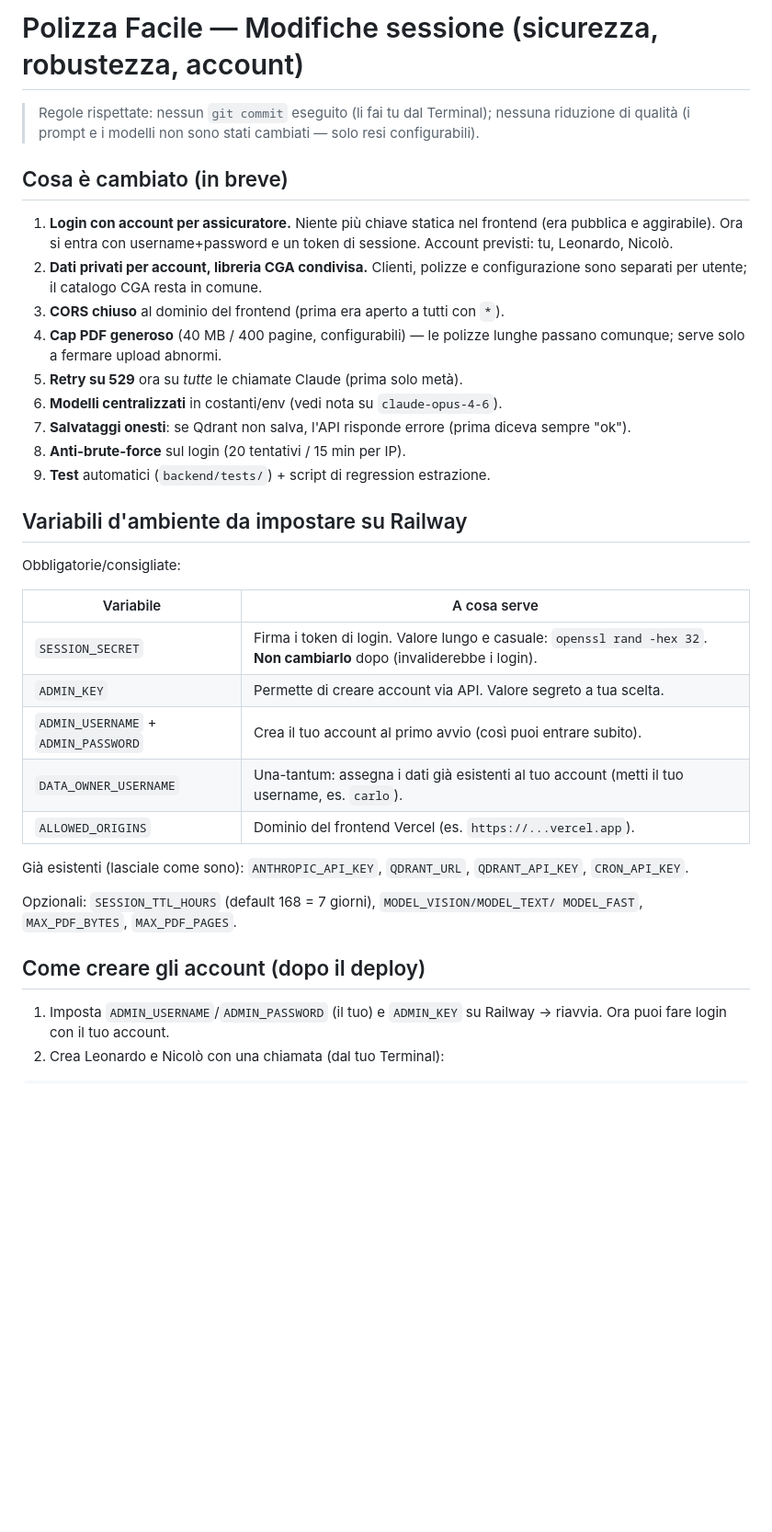
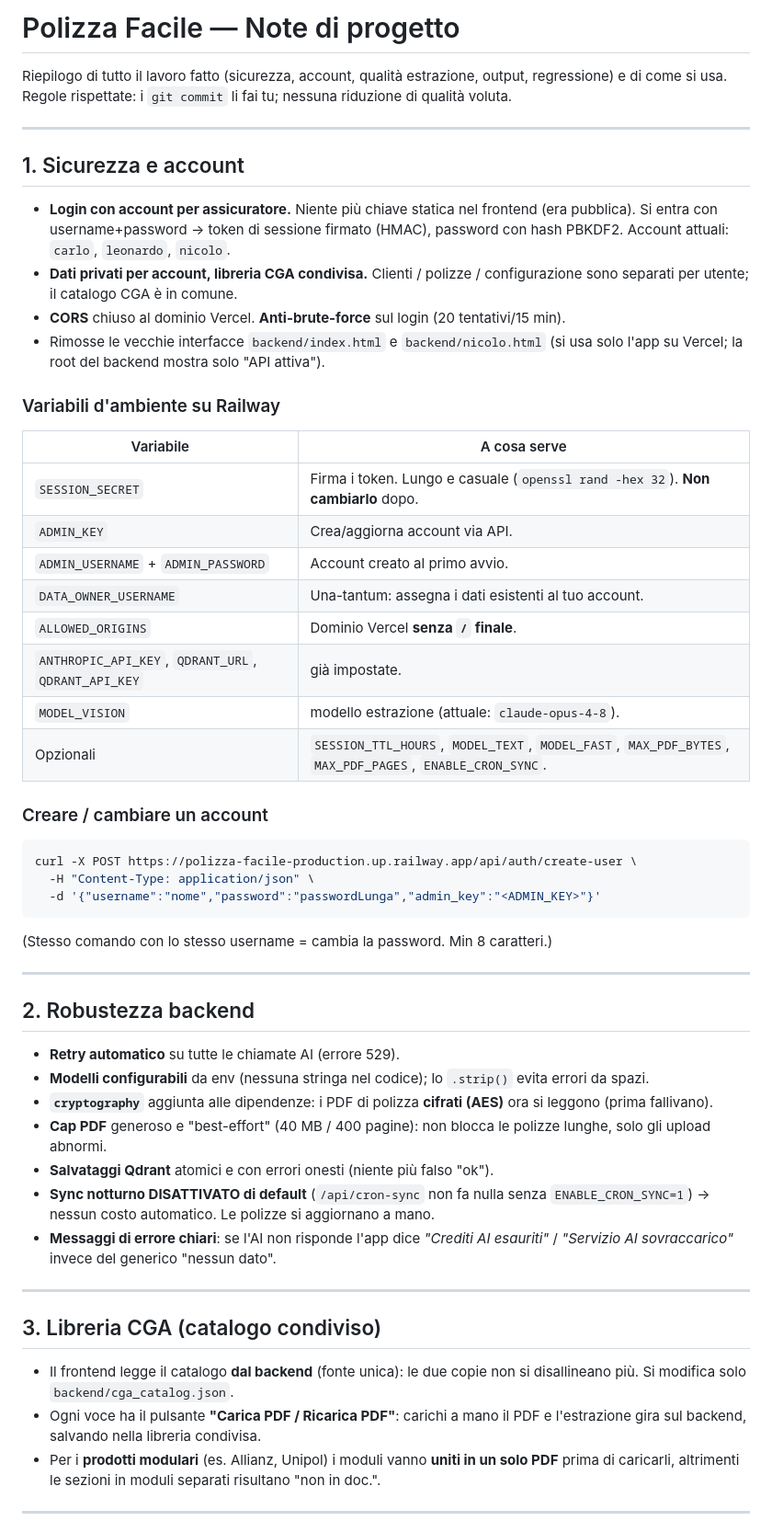
Before and after one commit to PierNeo/polizza-facile, a Markdown page: NOTE_MODIFICHE.md, the part around one of its changes. Shown at 92% size. Rendered like a GitHub page; blank space fills up the shorter version.

Commit message:
docs: note di progetto complete (sicurezza, output, prompt, regressione)

````diff
--- a/NOTE_MODIFICHE.md
+++ b/NOTE_MODIFICHE.md
@@ -1,47 +1,70 @@
-# Polizza Facile — Modifiche sessione (sicurezza, robustezza, account)
+# Polizza Facile — Note di progetto
 
-> Regole rispettate: nessun `git commit` eseguito (li fai tu dal Terminal); nessuna
-> riduzione di qualità (i prompt e i modelli non sono stati cambiati — solo resi
-> configurabili).
+Riepilogo di tutto il lavoro fatto (sicurezza, account, qualità estrazione, output,
+regressione) e di come si usa. Regole rispettate: i `git commit` li fai tu; nessuna
+riduzione di qualità voluta.
 
-## Cosa è cambiato (in breve)
+---
 
-1. **Login con account per assicuratore.** Niente più chiave statica nel frontend
-   (era pubblica e aggirabile). Ora si entra con username+password e un token di
-   sessione. Account previsti: tu, Leonardo, Nicolò.
-2. **Dati privati per account, libreria CGA condivisa.** Clienti, polizze e
-   configurazione sono separati per utente; il catalogo CGA resta in comune.
-3. **CORS chiuso** al dominio del frontend (prima era aperto a tutti con `*`).
-4. **Cap PDF generoso** (40 MB / 400 pagine, configurabili) — le polizze lunghe
-   passano comunque; serve solo a fermare upload abnormi.
-5. **Retry su 529** ora su *tutte* le chiamate Claude (prima solo metà).
-6. **Modelli centralizzati** in costanti/env (vedi nota su `claude-opus-4-6`).
-7. **Salvataggi onesti**: se Qdrant non salva, l'API risponde errore (prima diceva
-   sempre "ok").
-8. **Anti-brute-force** sul login (20 tentativi / 15 min per IP).
-9. **Test** automatici (`backend/tests/`) + script di regression estrazione.
+## 1. Sicurezza e account
 
-## Variabili d'ambiente da impostare su Railway
+- **Login con account per assicuratore.** Niente più chiave statica nel frontend
+  (era pubblica). Si entra con username+password → token di sessione firmato (HMAC),
+  password con hash PBKDF2. Account attuali: `carlo`, `leonardo`, `nicolo`.
+- **Dati privati per account, libreria CGA condivisa.** Clienti / polizze /
+  configurazione sono separati per utente; il catalogo CGA è in comune.
+- **CORS** chiuso al dominio Vercel. **Anti-brute-force** sul login (20 tentativi/15 min).
+- Rimosse le vecchie interfacce `backend/index.html` e `backend/nicolo.html` (si usa
+  solo l'app su Vercel; la root del backend mostra solo "API attiva").
 
-Obbligatorie/consigliate:
-
+### Variabili d'ambiente su Railway
 | Variabile | A cosa serve |
 |---|---|
-| `SESSION_SECRET` | Firma i token di login. Valore lungo e casuale: `openssl rand -hex 32`. **Non cambiarlo** dopo (invaliderebbe i login). |
-| `ADMIN_KEY` | Permette di creare account via API. Valore segreto a tua scelta. |
-| `ADMIN_USERNAME` + `ADMIN_PASSWORD` | Crea il tuo account al primo avvio (così puoi entrare subito). |
-| `DATA_OWNER_USERNAME` | Una-tantum: assegna i dati già esistenti al tuo account (metti il tuo username, es. `carlo`). |
-| `ALLOWED_ORIGINS` | Dominio del frontend Vercel (es. `https://...vercel.app`). |
+| `SESSION_SECRET` | Firma i token. Lungo e casuale (`openssl rand -hex 32`). **Non cambiarlo** dopo. |
+| `ADMIN_KEY` | Crea/aggiorna account via API. |
+| `ADMIN_USERNAME` + `ADMIN_PASSWORD` | Account creato al primo avvio. |
+| `DATA_OWNER_USERNAME` | Una-tantum: assegna i dati esistenti al tuo account. |
+| `ALLOWED_ORIGINS` | Dominio Vercel **senza `/` finale**. |
+| `ANTHROPIC_API_KEY`, `QDRANT_URL`, `QDRANT_API_KEY` | già impostate. |
+| `MODEL_VISION` | modello estrazione (attuale: `claude-opus-4-8`). |
+| Opzionali | `SESSION_TTL_HOURS`, `MODEL_TEXT`, `MODEL_FAST`, `MAX_PDF_BYTES`, `MAX_PDF_PAGES`, `ENABLE_CRON_SYNC`. |
 
-Già esistenti (lasciale come sono): `ANTHROPIC_API_KEY`, `QDRANT_URL`,
-`QDRANT_API_KEY`, `CRON_API_KEY`.
+### Creare / cambiare un account
+```bash
+curl -X POST https://polizza-facile-production.up.railway.app/api/auth/create-user \
+  -H "Content-Type: application/json" \
+  -d '{"username":"nome","password":"passwordLunga","admin_key":"<ADMIN_KEY>"}'
+```
+(Stesso comando con lo stesso username = cambia la password. Min 8 caratteri.)
 
-Opzionali: `SESSION_TTL_HOURS` (default 168 = 7 giorni), `MODEL_VISION/MODEL_TEXT/
-MODEL_FAST`, `MAX_PDF_BYTES`, `MAX_PDF_PAGES`.
+---
 
-## Come creare gli account (dopo il deploy)
+## 2. Robustezza backend
 
-1. Imposta `ADMIN_USERNAME`/`ADMIN_PASSWORD` (il tuo) e `ADMIN_KEY` su Railway → riavvia.
-   Ora puoi fare login con il tuo account.
-2. Crea Leonardo e Nicolò con una chiamata (dal tuo Terminal):
+- **Retry automatico** su tutte le chiamate AI (errore 529).
+- **Modelli configurabili** da env (nessuna stringa nel codice); lo `.strip()` evita
+  errori da spazi.
+- **`cryptography`** aggiunta alle dipendenze: i PDF di polizza **cifrati (AES)** ora
+  si leggono (prima fallivano).
+- **Cap PDF** generoso e "best-effort" (40 MB / 400 pagine): non blocca le polizze
+  lunghe, solo gli upload abnormi.
+- **Salvataggi Qdrant** atomici e con errori onesti (niente più falso "ok").
+- **Sync notturno DISATTIVATO di default** (`/api/cron-sync` non fa nulla senza
+  `ENABLE_CRON_SYNC=1`) → nessun costo automatico. Le polizze si aggiornano a mano.
+- **Messaggi di errore chiari**: se l'AI non risponde l'app dice *"Crediti AI
+  esauriti"* / *"Servizio AI sovraccarico"* invece del generico "nessun dato".
 
+---
+
+## 3. Libreria CGA (catalogo condiviso)
+
+- Il frontend legge il catalogo **dal backend** (fonte unica): le due copie non si
+  disallineano più. Si modifica solo `backend/cga_catalog.json`.
+- Ogni voce ha il pulsante **"Carica PDF / Ricarica PDF"**: carichi a mano il PDF e
+  l'estrazione gira sul backend, salvando nella libreria condivisa.
+- Per i **prodotti modulari** (es. Allianz, Unipol) i moduli vanno **uniti in un solo
+  PDF** prima di caricarli, altrimenti le sezioni in moduli separati risultano
+  "non in doc.".
+
+---
+
````
Also changed, not shown: other parts of NOTE_MODIFICHE.md (+66 -39 lines).
